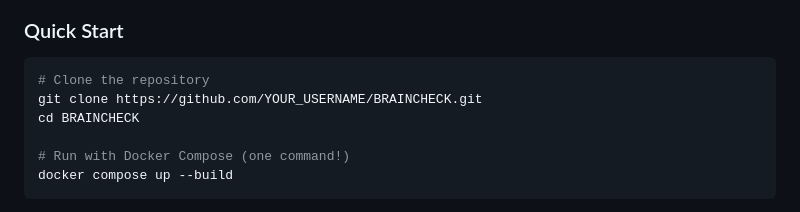
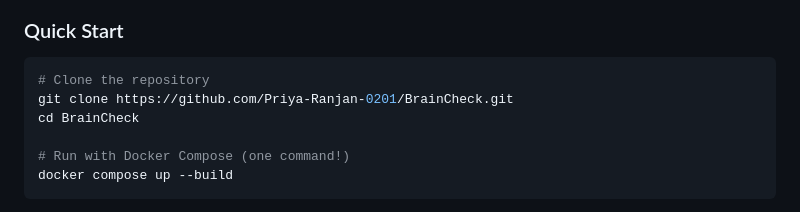
Before and after one commit to Priya-Ranjan-0201/BrainCheck, a Markdown page: README.md, the part around the change. GitHub-like rendering.

Commit message:
Fix README: update clone URL with correct GitHub username

````diff
--- a/README.md
+++ b/README.md
@@ -77,8 +77,8 @@ BRAINCHECK/
 
 ```bash
 # Clone the repository
-git clone https://github.com/YOUR_USERNAME/BRAINCHECK.git
-cd BRAINCHECK
+git clone https://github.com/Priya-Ranjan-0201/BrainCheck.git
+cd BrainCheck
 
 # Run with Docker Compose (one command!)
 docker compose up --build
````
